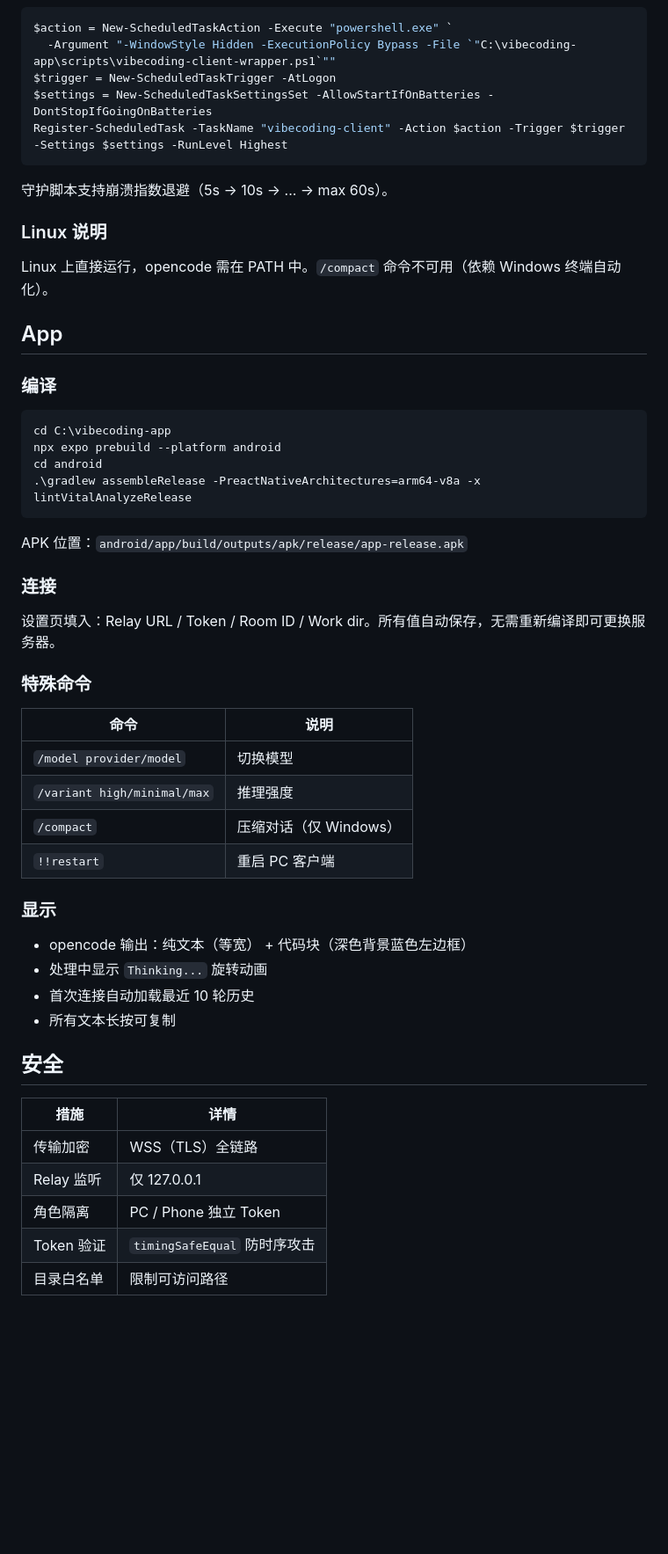
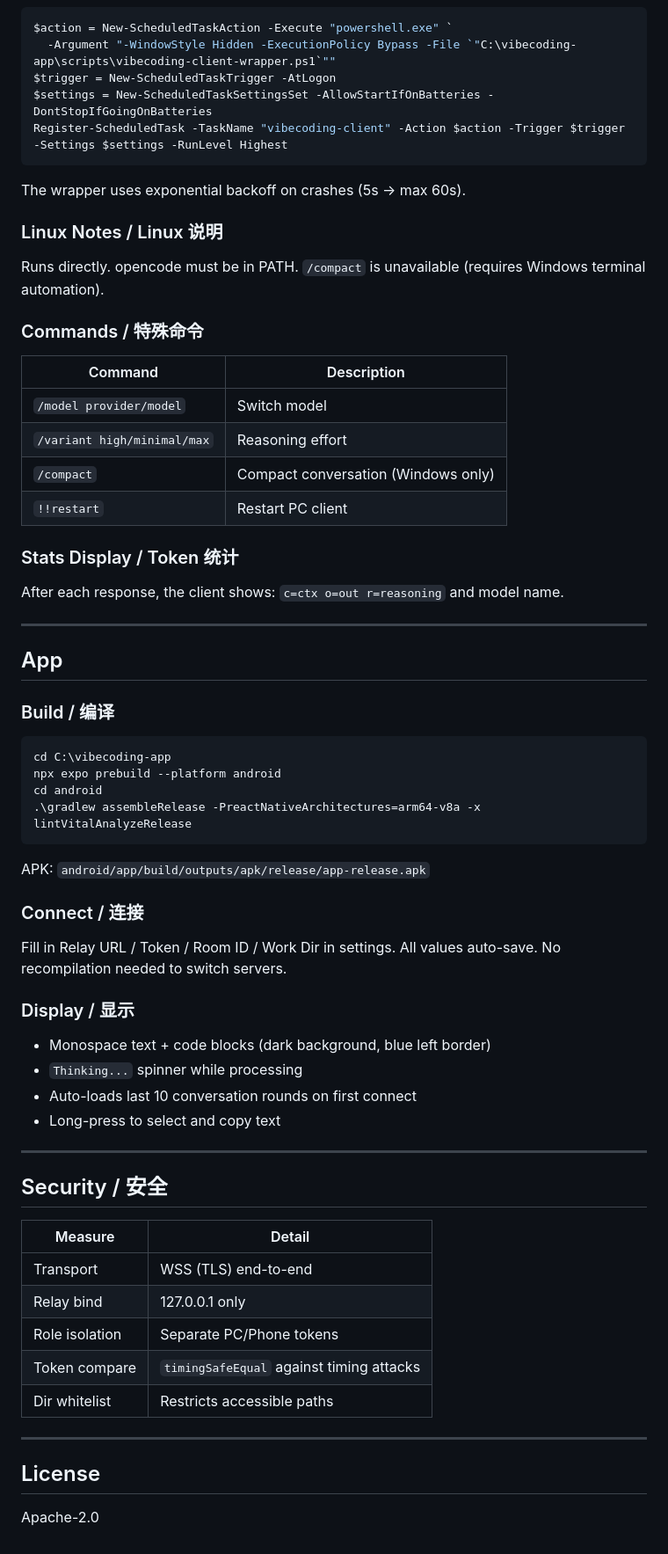
Before and after one commit to anzye2016/vibecoding-app, a Markdown page: README.md, the part around one of its changes. Shown at 88% size. GitHub-like rendering; blank space fills up the shorter version.

````diff
--- a/README.md
+++ b/README.md
@@ -174,15 +175,30 @@ $settings = New-ScheduledTaskSettingsSet -AllowStartIfOnBatteries -DontStopIfGoi
 Register-ScheduledTask -TaskName "vibecoding-client" -Action $action -Trigger $trigger -Settings $settings -RunLevel Highest
 ```
 
-守护脚本支持崩溃指数退避（5s → 10s → ... → max 60s）。
+The wrapper uses exponential backoff on crashes (5s → max 60s).
 
-### Linux 说明
+### Linux Notes / Linux 说明
 
-Linux 上直接运行，opencode 需在 PATH 中。`/compact` 命令不可用（依赖 Windows 终端自动化）。
+Runs directly. opencode must be in PATH. `/compact` is unavailable (requires Windows terminal automation).
+
+### Commands / 特殊命令
+
+| Command | Description |
+|---------|-------------|
+| `/model provider/model` | Switch model |
+| `/variant high/minimal/max` | Reasoning effort |
+| `/compact` | Compact conversation (Windows only) |
+| `!!restart` | Restart PC client |
+
+### Stats Display / Token 统计
+
+After each response, the client shows: `c=ctx o=out r=reasoning` and model name.
+
+---
 
 ## App
 
-### 编译
+### Build / 编译
 
 ```powershell
 cd C:\vibecoding-app
@@ -191,34 +207,33 @@ cd android
 .\gradlew assembleRelease -PreactNativeArchitectures=arm64-v8a -x lintVitalAnalyzeRelease
 ```
 
-APK 位置：`android/app/build/outputs/apk/release/app-release.apk`
+APK: `android/app/build/outputs/apk/release/app-release.apk`
 
-### 连接
+### Connect / 连接
 
-设置页填入：Relay URL / Token / Room ID / Work dir。所有值自动保存，无需重新编译即可更换服务器。
+Fill in Relay URL / Token / Room ID / Work Dir in settings. All values auto-save. No recompilation needed to switch servers.
 
-### 特殊命令
+### Display / 显示
 
-| 命令 | 说明 |
-|------|------|
-| `/model provider/model` | 切换模型 |
-| `/variant high/minimal/max` | 推理强度 |
-| `/compact` | 压缩对话（仅 Windows） |
-| `!!restart` | 重启 PC 客户端 |
+- Monospace text + code blocks (dark background, blue left border)
+- `Thinking...` spinner while processing
+- Auto-loads last 10 conversation rounds on first connect
+- Long-press to select and copy text
 
-### 显示
+---
 
-- opencode 输出：纯文本（等宽） + 代码块（深色背景蓝色左边框）
-- 处理中显示 `Thinking...` 旋转动画
-- 首次连接自动加载最近 10 轮历史
-- 所有文本长按可复制
+## Security / 安全
 
-## 安全
+| Measure | Detail |
+|---------|--------|
+| Transport | WSS (TLS) end-to-end |
+| Relay bind | 127.0.0.1 only |
+| Role isolation | Separate PC/Phone tokens |
+| Token compare | `timingSafeEqual` against timing attacks |
+| Dir whitelist | Restricts accessible paths |
 
-| 措施 | 详情 |
-|------|------|
-| 传输加密 | WSS（TLS）全链路 |
-| Relay 监听 | 仅 127.0.0.1 |
-| 角色隔离 | PC / Phone 独立 Token |
-| Token 验证 | `timingSafeEqual` 防时序攻击 |
-| 目录白名单 | 限制可访问路径 |
+---
+
+## License
+
+Apache-2.0
````
Also changed, not shown: other parts of README.md (+61 -60 lines), README_EN.md (deleted, +0 -223 lines).
